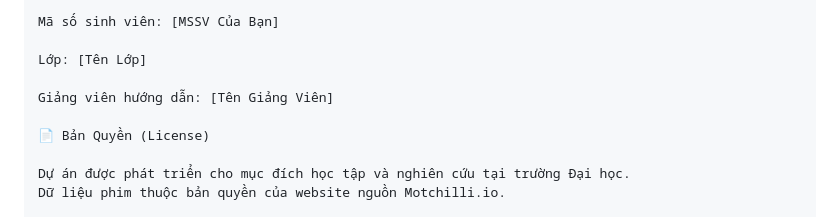
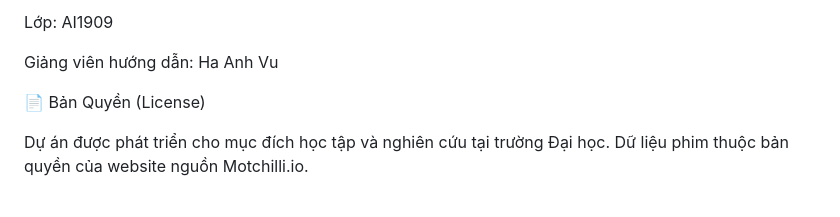
Before and after one commit to Syneras-Celesteria/SEG, a Markdown page: README.md, the part around the change printed below. Drawn GitHub-style.

```diff
--- a/README.md
+++ b/README.md
@@ -155,9 +158,7 @@ Sinh viên thực hiện: [Tên Của Bạn]
 
-Mã số sinh viên: [MSSV Của Bạn]
+Lớp: AI1909
 
-Lớp: [Tên Lớp]
-
-Giảng viên hướng dẫn: [Tên Giảng Viên]
+Giảng viên hướng dẫn: Ha Anh Vu
 
 📄 Bản Quyền (License)
 
```
Also changed, not shown: other parts of README.md (+24 -21 lines).
